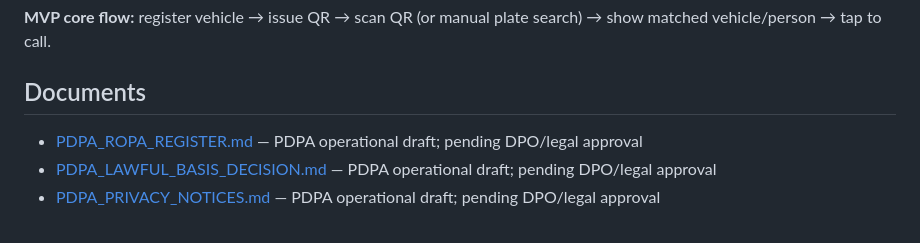
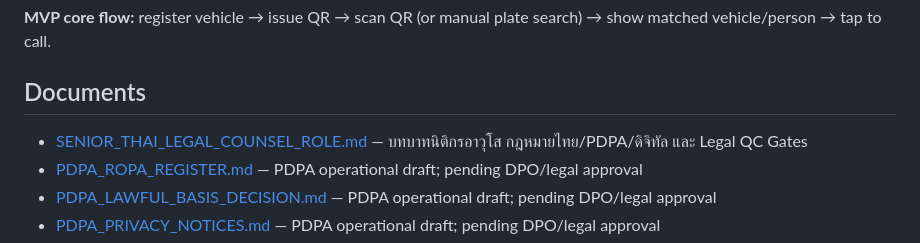
Before and after one commit to idev006/MT-Agency-Super-App-Framework, a Markdown page: apps/vehicle-contact/README.md, the part around the change. Drawn GitHub-style.

Commit message:
docs(vehicle): index senior legal reviewer role

```diff
--- a/apps/vehicle-contact/README.md
+++ b/apps/vehicle-contact/README.md
@@ -11,6 +11,7 @@
 **MVP core flow:** register vehicle → issue QR → scan QR (or manual plate search) → show matched vehicle/person → tap to call.
 
 ## Documents
+- [SENIOR_THAI_LEGAL_COUNSEL_ROLE.md](SENIOR_THAI_LEGAL_COUNSEL_ROLE.md) — บทบาทนิติกรอาวุโส กฎหมายไทย/PDPA/ดิจิทัล และ Legal QC Gates
 - [PDPA_ROPA_REGISTER.md](PDPA_ROPA_REGISTER.md) — PDPA operational draft; pending DPO/legal approval
 - [PDPA_LAWFUL_BASIS_DECISION.md](PDPA_LAWFUL_BASIS_DECISION.md) — PDPA operational draft; pending DPO/legal approval
 - [PDPA_PRIVACY_NOTICES.md](PDPA_PRIVACY_NOTICES.md) — PDPA operational draft; pending DPO/legal approval
```
